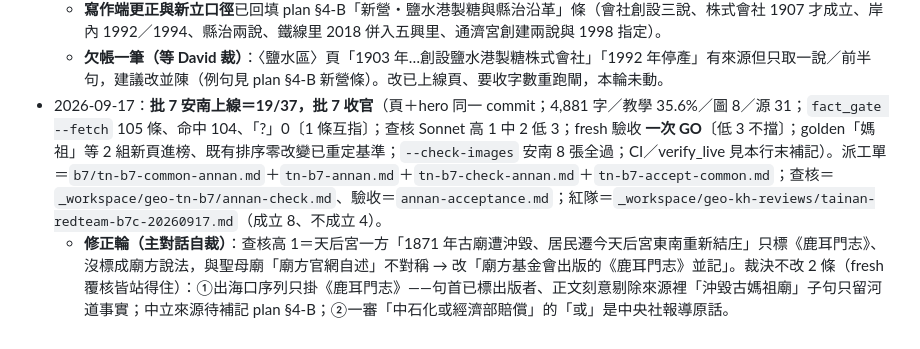
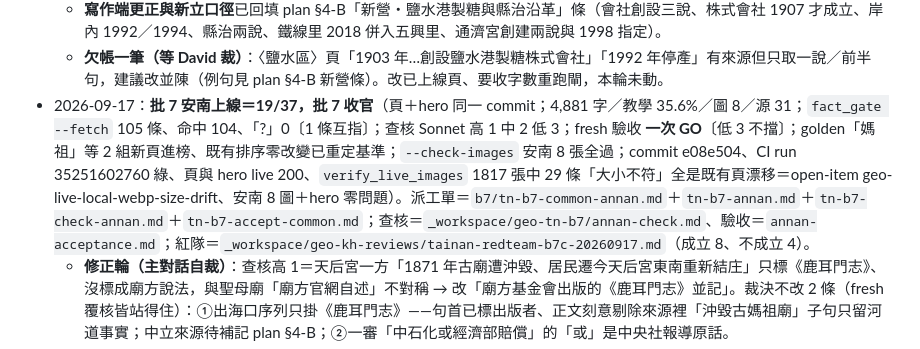
Before and after one commit to elliot200852-lab/taiwan-geo-db, a Markdown page: docs/HANDOFF-towns-expansion.md, the part around the change. Rendered like a GitHub page.

Commit message:
handoff：安南 CI 綠、live 200、verify_live 補記
Co-Authored-By: Claude Opus 5 <noreply@anthropic.com>
Claude-Session: https://claude.ai/code/session_0148pDBoU3ivFRkhLmW3i1tJ

```diff
--- a/docs/HANDOFF-towns-expansion.md
+++ b/docs/HANDOFF-towns-expansion.md
@@ -165,7 +165,7 @@ vs 內政部 1,131.19，先裁「覆蓋還是並陳」再動）。
   - **plan 主軸句站不住**：§2-A「新營＝鐵線橋港廢掉之後行政重心怎麼移到鐵路邊」查無來源支持此因果（兩地是區內南北兩處；唯一連結是維基〈鐵線里〉多因並列），已改 §2-A、§2-B 第 25 列；正文照時間軸各自敘述、不寫因果。
   - **寫作端更正與新立口徑**已回填 plan §4-B「新營・鹽水港製糖與縣治沿革」條（會社創設三說、株式會社 1907 才成立、岸內 1992／1994、縣治兩說、鐵線里 2018 併入五興里、通濟宮創建兩說與 1998 指定）。
   - **欠帳一筆（等 David 裁）**：〈鹽水區〉頁「1903 年…創設鹽水港製糖株式會社」「1992 年停產」有來源但只取一說／前半句，建議改並陳（例句見 plan §4-B 新營條）。改已上線頁、要收字數重跑閘，本輪未動。
-- 2026-09-17：**批 7 安南上線＝19/37，批 7 收官**（頁＋hero 同一 commit；4,881 字／教學 35.6%／圖 8／源 31；`fact_gate --fetch` 105 條、命中 104、「?」0〔1 條互指〕；查核 Sonnet 高 1 中 2 低 3；fresh 驗收 **一次 GO**〔低 3 不擋〕；golden「媽祖」等 2 組新頁進榜、既有排序零改變已重定基準；`--check-images` 安南 8 張全過；CI／verify_live 見本行末補記）。派工單＝`b7/tn-b7-common-annan.md`＋`tn-b7-annan.md`＋`tn-b7-check-annan.md`＋`tn-b7-accept-common.md`；查核＝`_workspace/geo-tn-b7/annan-check.md`、驗收＝`annan-acceptance.md`；紅隊＝`_workspace/geo-kh-reviews/tainan-redteam-b7c-20260917.md`（成立 8、不成立 4）。
+- 2026-09-17：**批 7 安南上線＝19/37，批 7 收官**（頁＋hero 同一 commit；4,881 字／教學 35.6%／圖 8／源 31；`fact_gate --fetch` 105 條、命中 104、「?」0〔1 條互指〕；查核 Sonnet 高 1 中 2 低 3；fresh 驗收 **一次 GO**〔低 3 不擋〕；golden「媽祖」等 2 組新頁進榜、既有排序零改變已重定基準；`--check-images` 安南 8 張全過；commit e08e504、CI run 35251602760 綠、頁與 hero live 200、`verify_live_images` 1817 張中 29 條「大小不符」全是既有頁漂移＝open-item geo-live-local-webp-size-drift、安南 8 圖＋hero 零問題）。派工單＝`b7/tn-b7-common-annan.md`＋`tn-b7-annan.md`＋`tn-b7-check-annan.md`＋`tn-b7-accept-common.md`；查核＝`_workspace/geo-tn-b7/annan-check.md`、驗收＝`annan-acceptance.md`；紅隊＝`_workspace/geo-kh-reviews/tainan-redteam-b7c-20260917.md`（成立 8、不成立 4）。
   - **修正輪（主對話自裁）**：查核高 1＝天后宮一方「1871 年古廟遭沖毀、居民遷今天后宮東南重新結庄」只標《鹿耳門志》、沒標成廟方說法，與聖母廟「廟方官網自述」不對稱 → 改「廟方基金會出版的《鹿耳門志》並記」。裁決不改 2 條（fresh 覆核皆站得住）：①出海口序列只掛《鹿耳門志》——句首已標出版者、正文刻意剔除來源裡「沖毀古媽祖廟」子句只留河道事實；中立來源待補記 plan §4-B；②一審「中石化或經濟部賠償」的「或」是中央社報導原話。
   - **plan §4-B 臺鹼條整條改寫**（原條沒標 37.1 公頃範圍＝場址本體不含魚塭、**漏列 2018-11-28 最高法院三審**）；新立「安南・鹿耳門兩廟與曾文溪下游改道」條（顯宮里 2021-04-01 改名媽祖宮里、兩廟敘事一律標廟方說法、改道四次骨幹＝水利署、出海口序列待補中立來源、十六寮清單以區公所為準）。安平（批 9）、安定（批 12）照此。
   - 寫作端更正派工單 6 處（查核逐條屬實）：顯宮里已改名媽祖宮里；聖母廟門牌城安路 160 號；公親寮主體在安南、邊角跨西港新復里與七股竹橋里；維基〈安平出張所〉大正 11 年誤換算 1921；「青暝蛇」官方用「暝」；《鹿耳門志》支持西港頁 1911 年蚵殼港毀庄說（西港頁兩說不動）。
```
